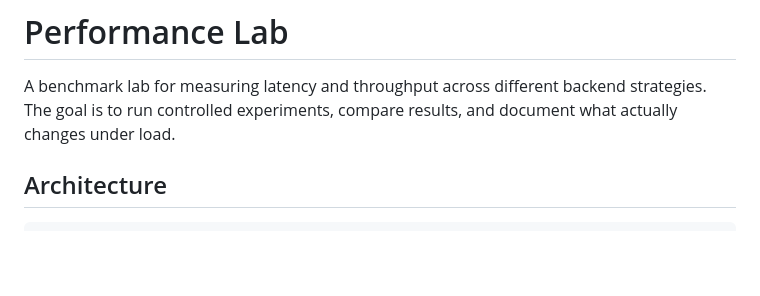
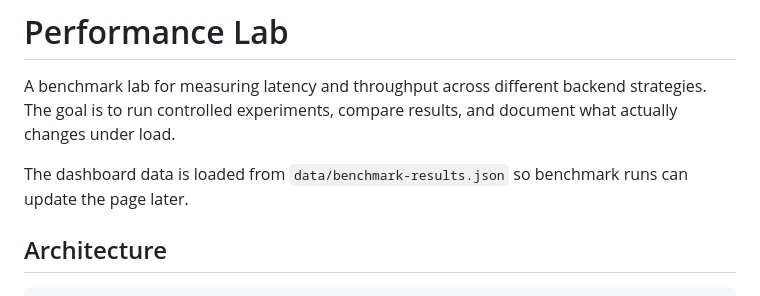
Before and after one commit to AlekseiDudchenko/niocess-performance-lab, a Markdown page: README.md, the part around the change. GitHub-like rendering; blank space fills up the shorter version.

Commit message:
Document dashboard data source

```diff
--- a/README.md
+++ b/README.md
@@ -1,6 +1,8 @@
 # Performance Lab
 
 A benchmark lab for measuring latency and throughput across different backend strategies. The goal is to run controlled experiments, compare results, and document what actually changes under load.
+
+The dashboard data is loaded from `data/benchmark-results.json` so benchmark runs can update the page later.
 
 ## Architecture
 
```
